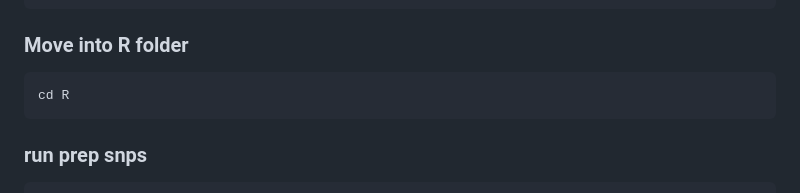
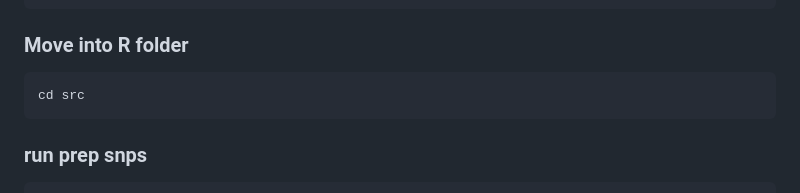
Before and after one commit to miriam-goldman/micro.glmm, a Markdown page: README.md, the part around the change. Rendered like a GitHub page.

````diff
--- a/README.md
+++ b/README.md
@@ -11,7 +11,7 @@ conda activate microglmm
 ### Move into R folder
 
 ```
-cd R
+cd src
 ```
 ### run prep snps
 ```
````
